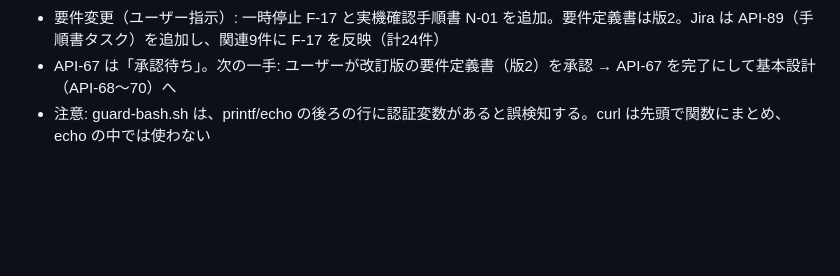
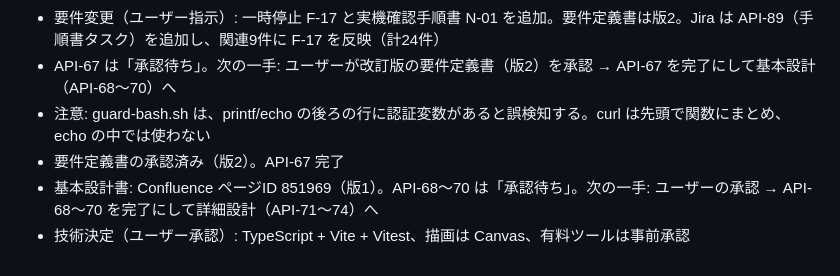
Before and after one commit to yoshimaru0419/mobile-claude-test, a Markdown page: progress.md, the part around the change. Drawn GitHub-style; blank space fills up the shorter version.

Commit message:
進捗: 基本設計書を登録し承認待ち
Co-Authored-By: Claude Sonnet 5.5 <noreply@anthropic.com>
Claude-Session: https://claude.ai/code/session_01SLyViCpsEUmns7ooqFMtYc

```diff
--- a/progress.md
+++ b/progress.md
@@ -73,3 +73,6 @@
 - 要件変更（ユーザー指示）: 一時停止 F-17 と実機確認手順書 N-01 を追加。要件定義書は版2。Jira は API-89（手順書タスク）を追加し、関連9件に F-17 を反映（計24件）
 - API-67 は「承認待ち」。次の一手: ユーザーが改訂版の要件定義書（版2）を承認 → API-67 を完了にして基本設計（API-68〜70）へ
 - 注意: guard-bash.sh は、printf/echo の後ろの行に認証変数があると誤検知する。curl は先頭で関数にまとめ、echo の中では使わない
+- 要件定義書の承認済み（版2）。API-67 完了
+- 基本設計書: Confluence ページID 851969（版1）。API-68〜70 は「承認待ち」。次の一手: ユーザーの承認 → API-68〜70 を完了にして詳細設計（API-71〜74）へ
+- 技術決定（ユーザー承認）: TypeScript + Vite + Vitest、描画は Canvas、有料ツールは事前承認
```
